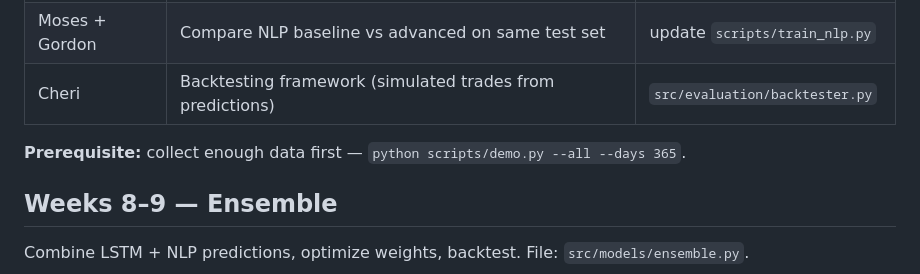
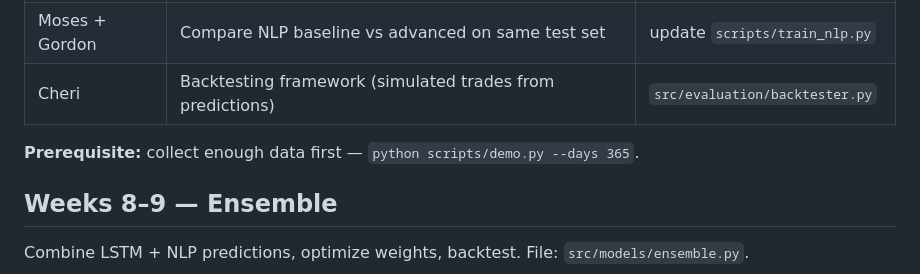
Before and after one commit to raphaelkaramagi/news-to-alpha, a Markdown page: docs/ROADMAP.md, the part around the change. Rendered like a GitHub page.

Commit message:
docs: fix stale --all flag references in ROADMAP and PROJECT_OVERVIEW
Made-with: Cursor

```diff
--- a/docs/ROADMAP.md
+++ b/docs/ROADMAP.md
@@ -90,7 +90,7 @@ Price + news collectors, validation, standardization, demo script.
 | Moses + Gordon | Compare NLP baseline vs advanced on same test set | update `scripts/train_nlp.py` |
 | Cheri | Backtesting framework (simulated trades from predictions) | `src/evaluation/backtester.py` |
 
-**Prerequisite:** collect enough data first — `python scripts/demo.py --all --days 365`.
+**Prerequisite:** collect enough data first — `python scripts/demo.py --days 365`.
 
 ## Weeks 8–9 — Ensemble
 
```
Also changed, not shown: docs/PROJECT_OVERVIEW.md (+1 -1 lines).
